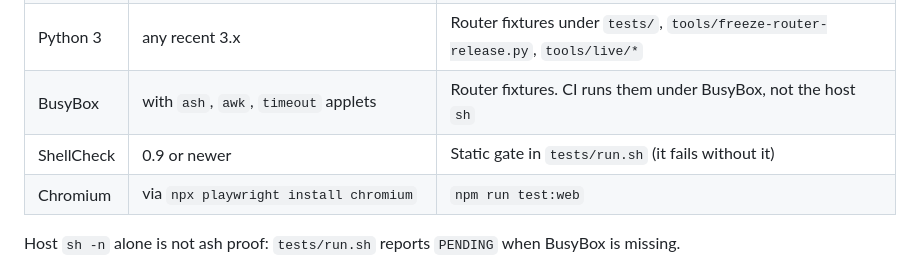
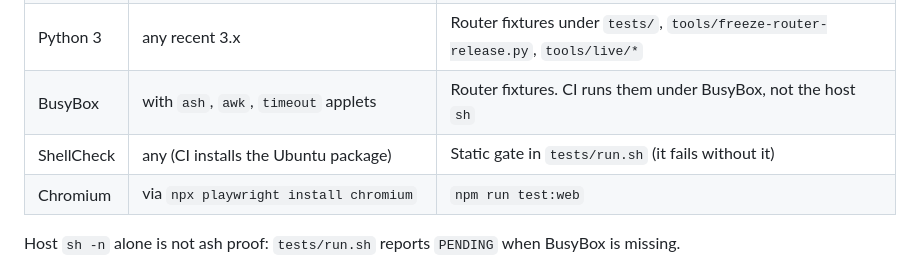
Before and after one commit to bearyjd/couvre-feu, a Markdown page: docs/CONTRIBUTING.md, the part around the change. Rendered like a GitHub page.

```diff
--- a/docs/CONTRIBUTING.md
+++ b/docs/CONTRIBUTING.md
@@ -11,7 +11,7 @@ Couvre-feu is a router enforcement layer (POSIX ash under `router/`), a TypeScri
 | npm | `11.19.0` (pinned) | `npm ci` from the lockfile |
 | Python 3 | any recent 3.x | Router fixtures under `tests/`, `tools/freeze-router-release.py`, `tools/live/*` |
 | BusyBox | with `ash`, `awk`, `timeout` applets | Router fixtures. CI runs them under BusyBox, not the host `sh` |
-| ShellCheck | 0.9 or newer | Static gate in `tests/run.sh` (it fails without it) |
+| ShellCheck | any (CI installs the Ubuntu package) | Static gate in `tests/run.sh` (it fails without it) |
 | Chromium | via `npx playwright install chromium` | `npm run test:web` |
 <!-- /AUTO-GENERATED -->
 
```
Also changed, not shown: docs/RUNBOOK.md (+2 -2 lines).
